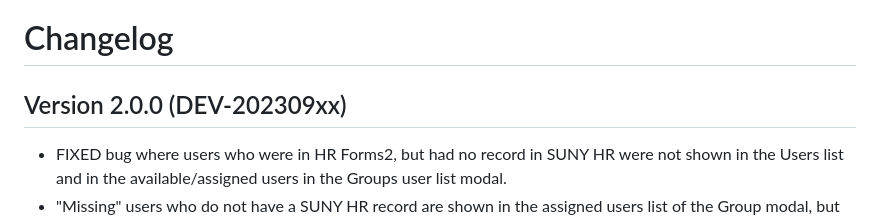
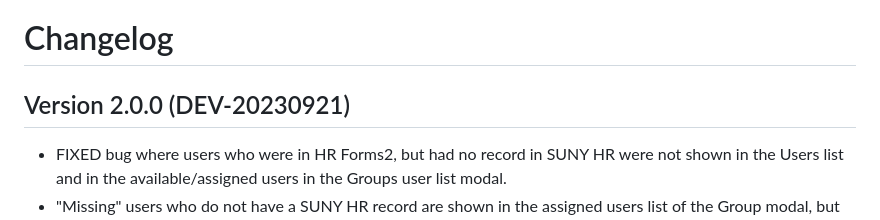
Before and after one commit to BinghamtonUniversity/hrforms2, a Markdown page: dist/htdocs/CHANGELOG.md, the part around the change. Drawn GitHub-style.

```diff
--- a/dist/htdocs/CHANGELOG.md
+++ b/dist/htdocs/CHANGELOG.md
@@ -1,6 +1,6 @@
 # Changelog
 
-## Version 2.0.0 (DEV-202309xx)
+## Version 2.0.0 (DEV-20230921)
   * FIXED bug where users who were in HR Forms2, but had no record in SUNY HR were not shown in the Users list and in the available/assigned users in the Groups user list modal.
   * "Missing" users who do not have a SUNY HR record are shown in the assigned users list of the Group modal, but are hidden in the available users list.  This allows for those users to be removed, but not added.
   * Removed the "Save & Exit" button from the review page of Requests when the user cannot edit.  The button was disabled, but still shown and should not have been displayed.
```
Also changed, not shown: CHANGELOG.md (+1 -1 lines).
